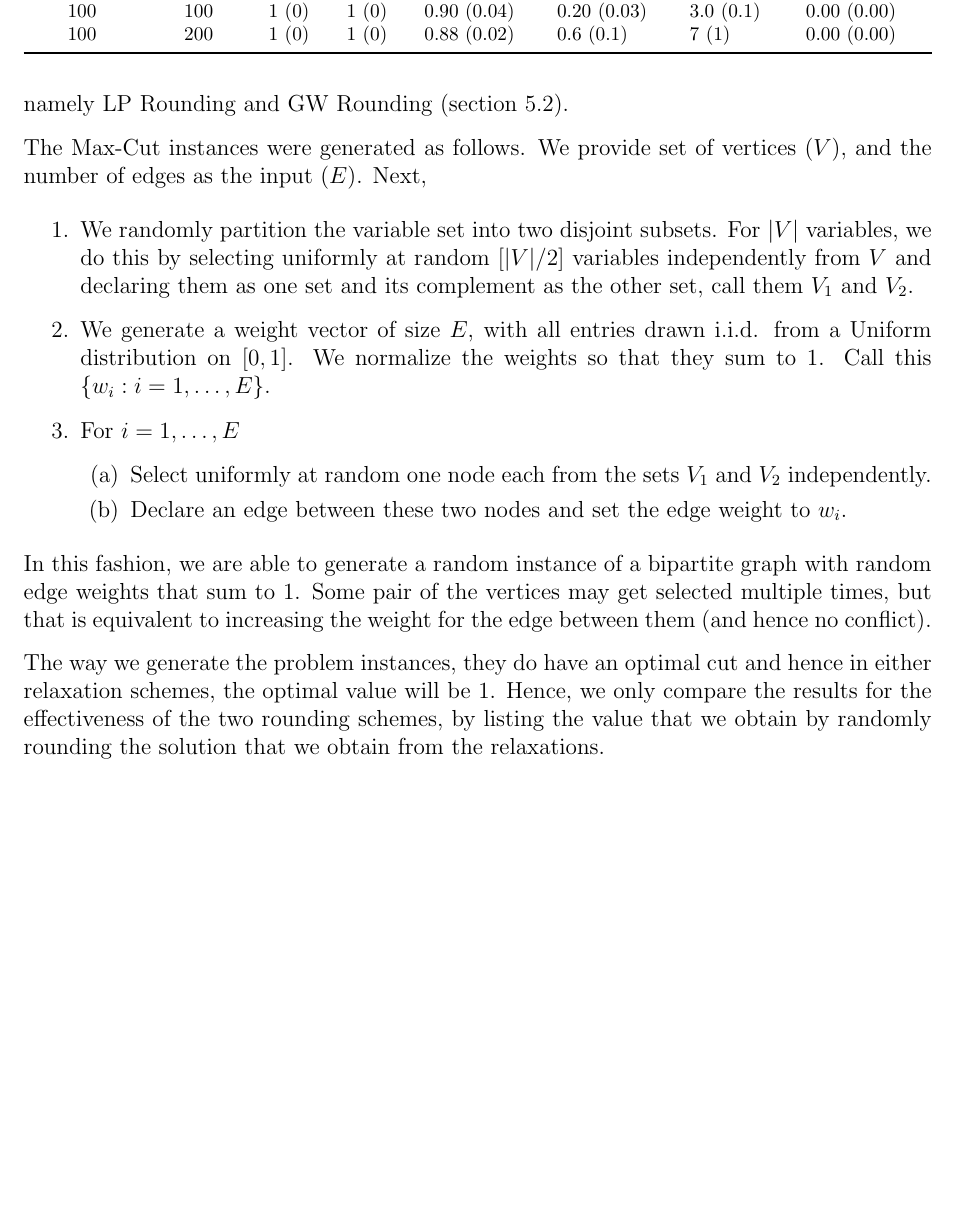
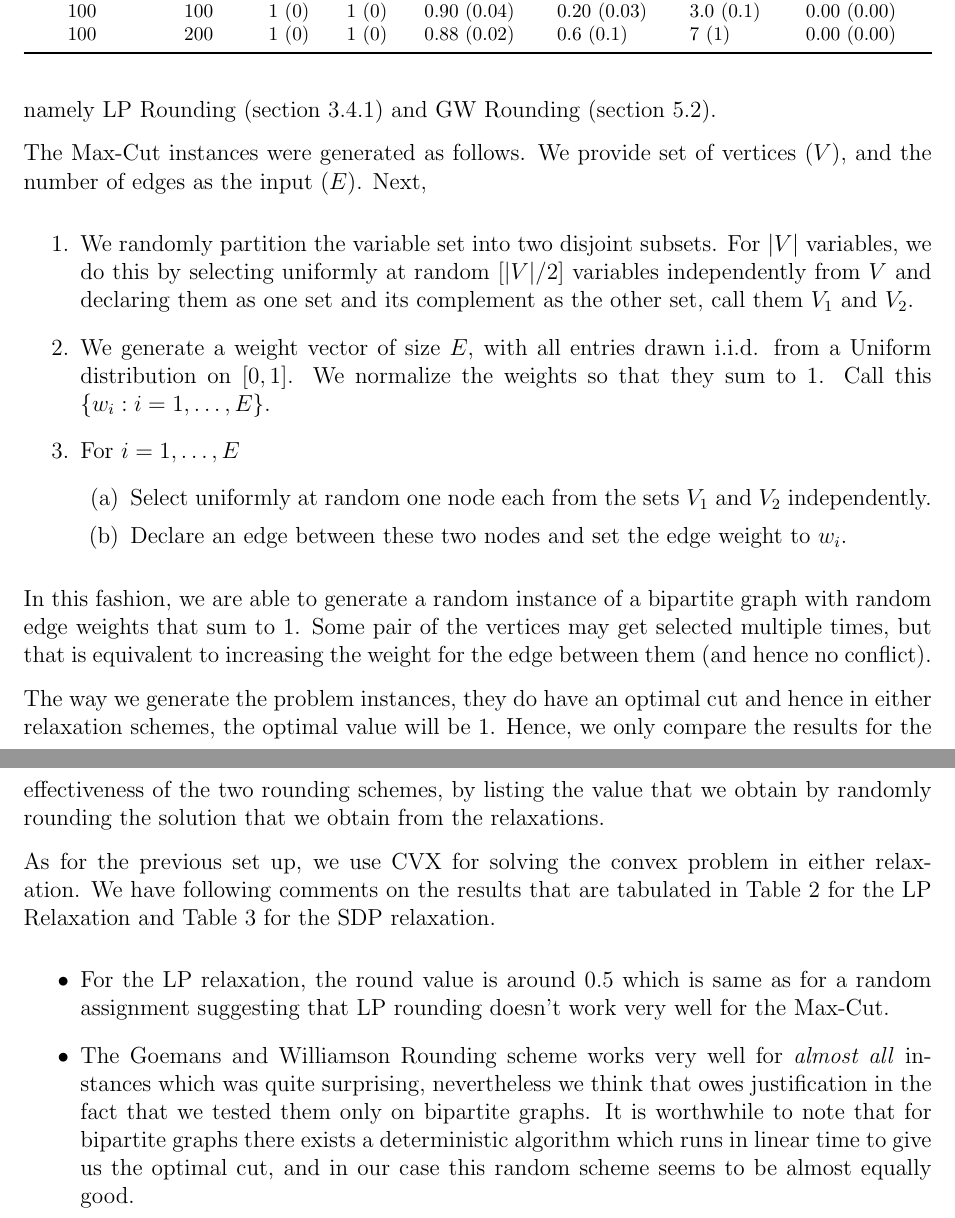
Before and after one commit to rileyjmurray/ee227cProject, a LaTeX paper (root.tex, which reads sections/experiments.tex): part of page 37 of 60 before the commit and two parts of pages 37 and 38 of 61 after it, the two joined at a grey line, cut so that both start at the same text, the shorter picture padded with empty space. Compiled offline with pdfLaTeX.

Commit message:
experiments file

```diff
--- a/sections/experiments.tex
+++ b/sections/experiments.tex
@@ -40,7 +40,7 @@ The 3-SAT instances where generated as follows:
 The results of the experiments are reported in Table \ref{tab:expSat}. It is observed that generating the CVX formulation as well as solving the LP is the bottleneck. As expected, this increases when the problem instances become large. Furthermore, note that the proven bound of $0.63$ is indeed satisfied. This is an empirical verification of the stated theorem.
 
 \subsection{Experiments with Max-Cut}
-In this section, we generate several max-cut problem instances and then compare the results using LP Relaxation and SDP Relaxation. We also present empirical results for the schemes namely LP Rounding and GW Rounding (section \ref{GWAlgo}).
+In this section, we generate several max-cut problem instances and then compare the results using LP Relaxation and SDP Relaxation. We also present empirical results for the schemes namely LP Rounding (section \ref{sec:lpRoundingSat}) and GW Rounding (section \ref{GWAlgo}).
 
 The Max-Cut instances were generated as follows. We provide set of vertices $(V)$, and the number of edges as the input $(E)$. Next,
 \begin{enumerate}
@@ -56,7 +56,11 @@ In this fashion, we are able to generate a random instance of a bipartite graph
 
 The way we generate the problem instances, they do have an optimal cut and hence in either relaxation schemes, the optimal value will be $1$. Hence, we only compare the results for the effectiveness of the two rounding schemes, by listing the value that we obtain by randomly rounding the solution that we obtain from the relaxations.
 
-
+As for the previous set up, we use CVX for solving the convex problem in either relaxation. We have following comments on the results that are tabulated in Table \ref{tab:maxlp} for the LP Relaxation and Table \ref{tab:maxgw} for the SDP relaxation.
+\begin{itemize}
+\item For the LP relaxation, the round value is around $0.5$ which is same as for a random assignment suggesting that LP rounding doesn't work very well for the Max-Cut.
+\item The Goemans and Williamson Rounding scheme works very well for \emph{almost all} instances which was quite surprising, nevertheless we think that owes justification in the fact that we tested them only on bipartite graphs. It is worthwhile to note that for bipartite graphs there exists a deterministic algorithm which runs in linear time to give us the optimal cut, and in our case this random scheme seems to be almost equally good.
+\end{itemize}
 
 \begin{table}
 	\footnotesize
```
Also changed, not shown: sections/experiments.tex (2 more changed lines).
